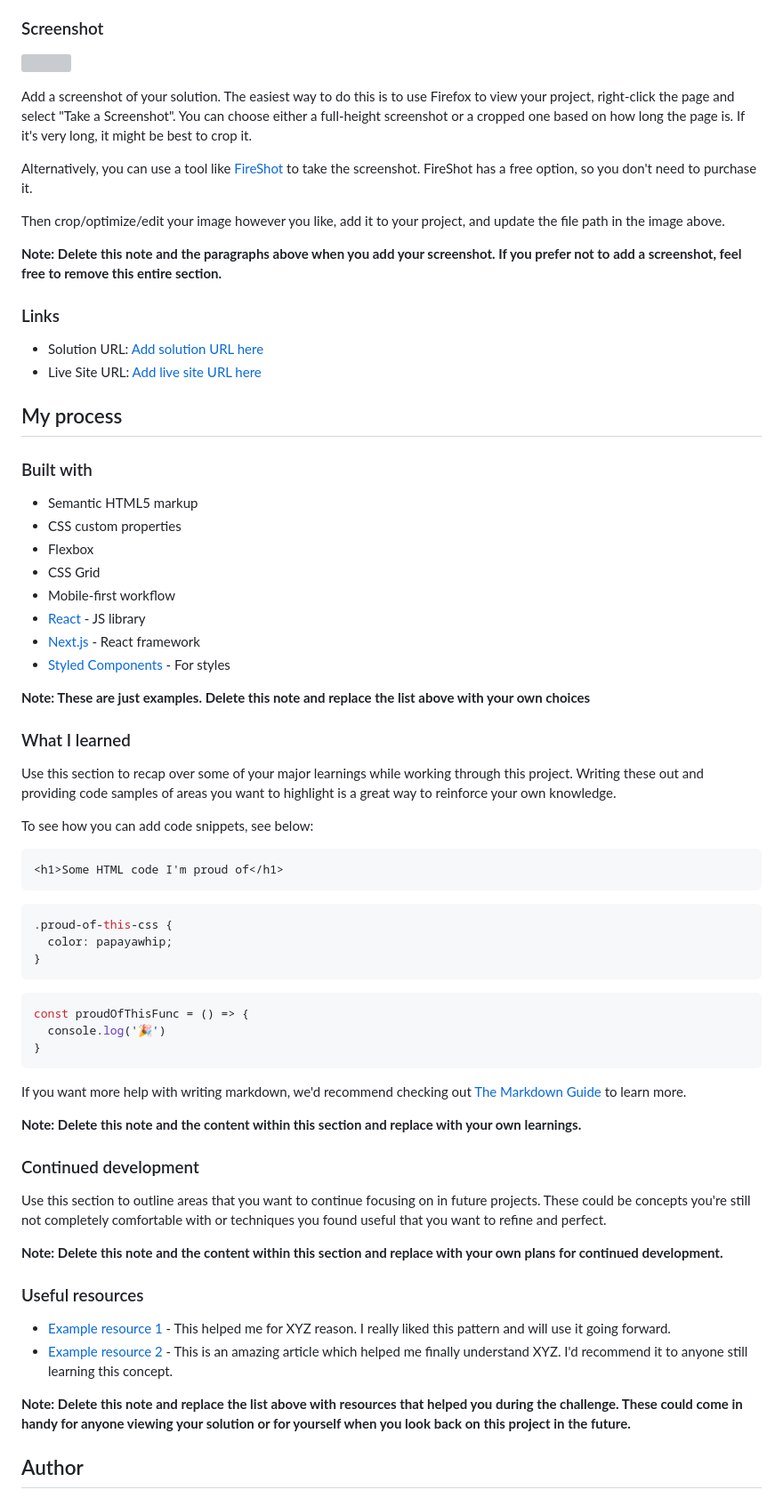
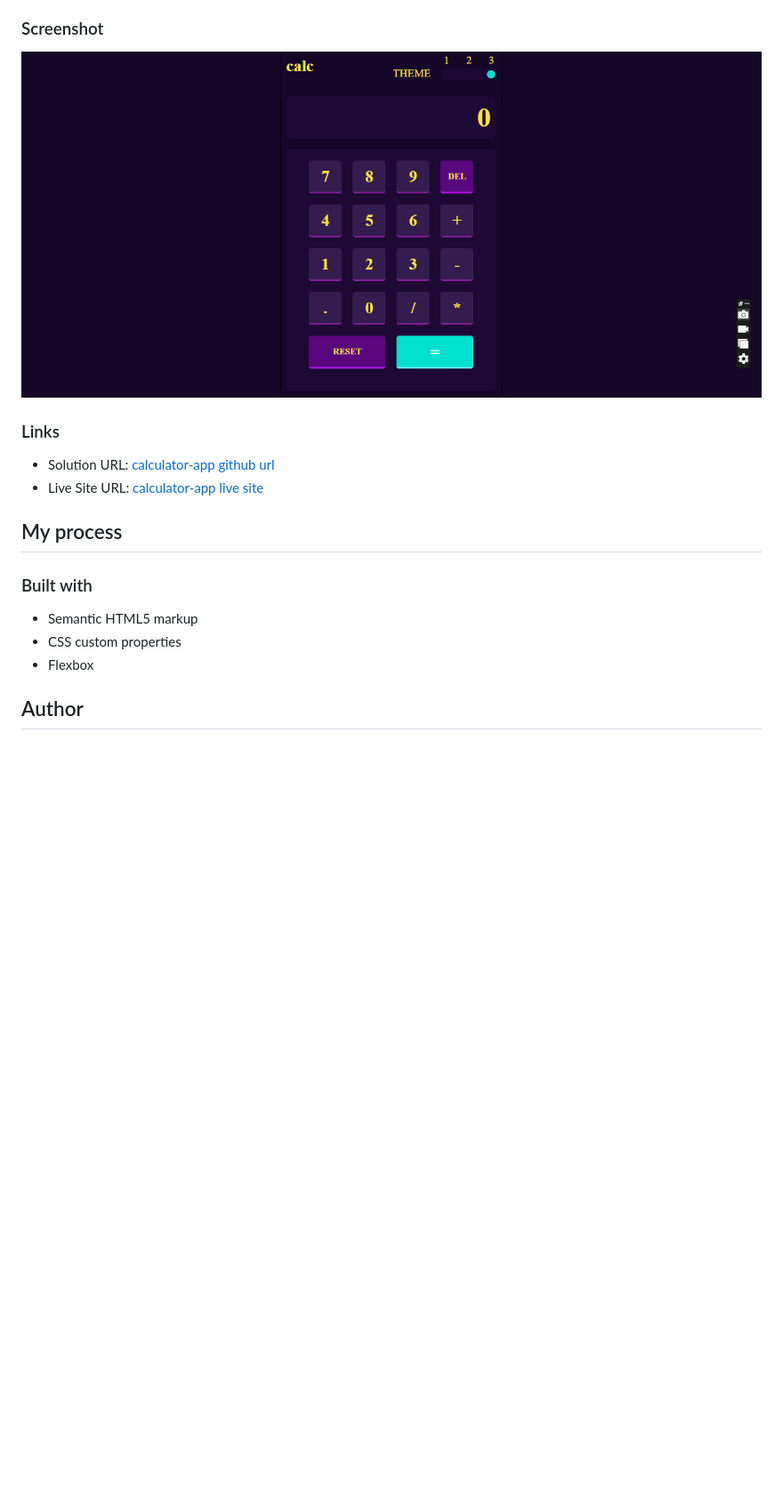
Before and after one commit to Eleniyancode/calculator-app, a Markdown page: README-template.md, the part around the change printed below. Shown: that part at 89% size. Drawn GitHub-style; pictures changed too: 13.07.2025_04.46.41_REC.png (added); blank space fills up the shorter version; grey boxes are pictures that could not be loaded.

Commit message:
Update: Updated the README file

````diff
--- a/README-template.md
+++ b/README-template.md
@@ -31,20 +25,13 @@ Users should be able to:
 
 ### Screenshot
 
-![](./screenshot.jpg)
+![](./13.07.2025_04.46.41_REC.png)
 
-Add a screenshot of your solution. The easiest way to do this is to use Firefox to view your project, right-click the page and select "Take a Screenshot". You can choose either a full-height screenshot or a cropped one based on how long the page is. If it's very long, it might be best to crop it.
-
-Alternatively, you can use a tool like [FireShot](https://getfireshot.com/) to take the screenshot. FireShot has a free option, so you don't need to purchase it.
-
-Then crop/optimize/edit your image however you like, add it to your project, and update the file path in the image above.
-
-**Note: Delete this note and the paragraphs above when you add your screenshot. If you prefer not to add a screenshot, feel free to remove this entire section.**
 
 ### Links
 
-- Solution URL: [Add solution URL here](https://your-solution-url.com)
-- Live Site URL: [Add live site URL here](https://your-live-site-url.com)
+- Solution URL: [calculator-app github url](https://github.com/Eleniyancode/calculator-app)
+- Live Site URL: [calculator-app live site](https://eleniyancode.github.io/calculator-app/)
 
 ## My process
 
@@ -53,49 +40,6 @@ Then crop/optimize/edit your image however you like, add it to your project, and
 - Semantic HTML5 markup
 - CSS custom properties
 - Flexbox
-- CSS Grid
-- Mobile-first workflow
-- [React](https://reactjs.org/) - JS library
-- [Next.js](https://nextjs.org/) - React framework
-- [Styled Components](https://styled-components.com/) - For styles
 
-**Note: These are just examples. Delete this note and replace the list above with your own choices**
-
-### What I learned
-
-Use this section to recap over some of your major learnings while working through this project. Writing these out and providing code samples of areas you want to highlight is a great way to reinforce your own knowledge.
-
-To see how you can add code snippets, see below:
-
-```html
-<h1>Some HTML code I'm proud of</h1>
-```
-```css
-.proud-of-this-css {
-  color: papayawhip;
-}
-```
-```js
-const proudOfThisFunc = () => {
-  console.log('🎉')
-}
-```
-
-If you want more help with writing markdown, we'd recommend checking out [The Markdown Guide](https://www.markdownguide.org/) to learn more.
-
-**Note: Delete this note and the content within this section and replace with your own learnings.**
-
-### Continued development
-
-Use this section to outline areas that you want to continue focusing on in future projects. These could be concepts you're still not completely comfortable with or techniques you found useful that you want to refine and perfect.
-
-**Note: Delete this note and the content within this section and replace with your own plans for continued development.**
-
-### Useful resources
-
-- [Example resource 1](https://www.example.com) - This helped me for XYZ reason. I really liked this pattern and will use it going forward.
-- [Example resource 2](https://www.example.com) - This is an amazing article which helped me finally understand XYZ. I'd recommend it to anyone still learning this concept.
-
-**Note: Delete this note and replace the list above with resources that helped you during the challenge. These could come in handy for anyone viewing your solution or for yourself when you look back on this project in the future.**
 
 ## Author
````
Also changed, not shown: other parts of README-template.md (+2 -18 lines), 2 other files.
